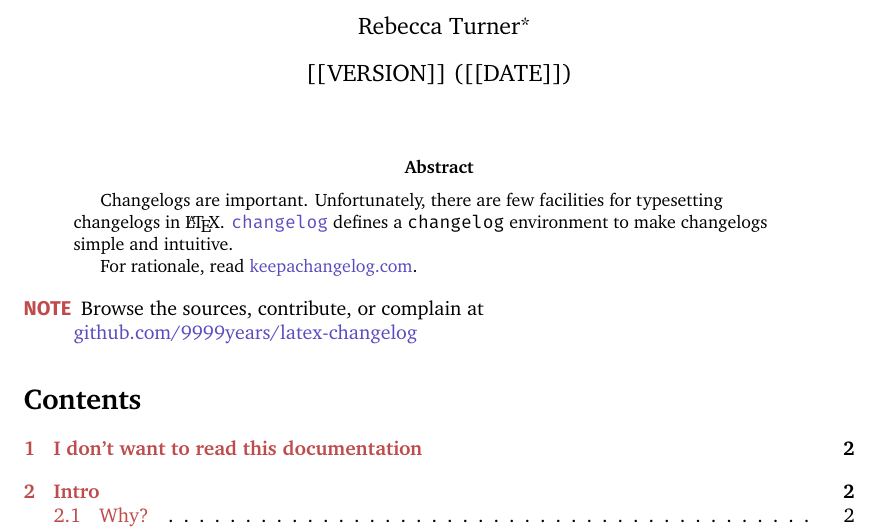
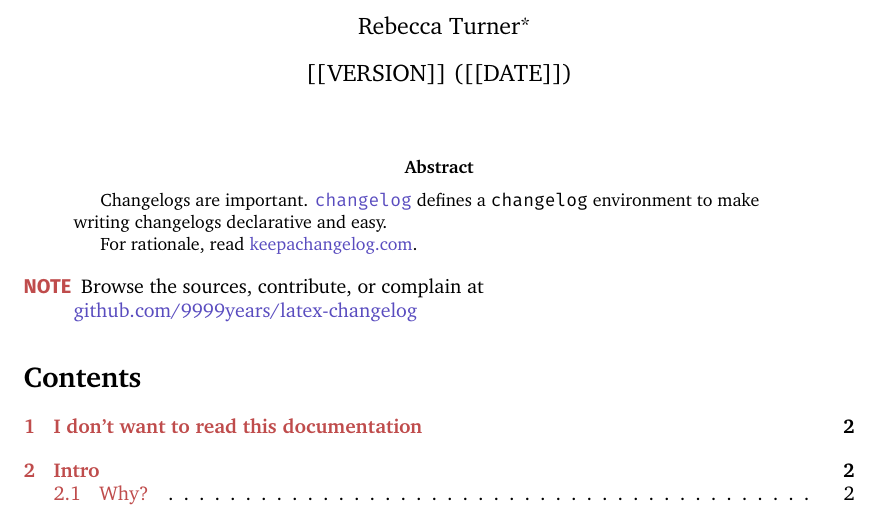
Before and after one commit to 9999years/latex-changelog, a LaTeX document (changelog.tex): part of page 1 of 8, cut so that both start at the same text. Compiled offline with XeLaTeX; a missing font is replaced by an installed copy or a similar font.

Commit message:
Update README

```diff
--- a/changelog.tex
+++ b/changelog.tex
@@ -35,9 +35,8 @@
 \maketitle
 
 \begin{abstract}
-	Changelogs are important. Unfortunately, there are few facilities
-	for typesetting changelogs in \LaTeX. \cl\ defines a |changelog|
-	environment to make changelogs simple and intuitive.
+	Changelogs are important. \cl\ defines a |changelog|
+	environment to make writing changelogs declarative and easy.
 
 	For rationale, read \keepachangelog.
 \end{abstract}
```
Also changed, not shown: README.md.
